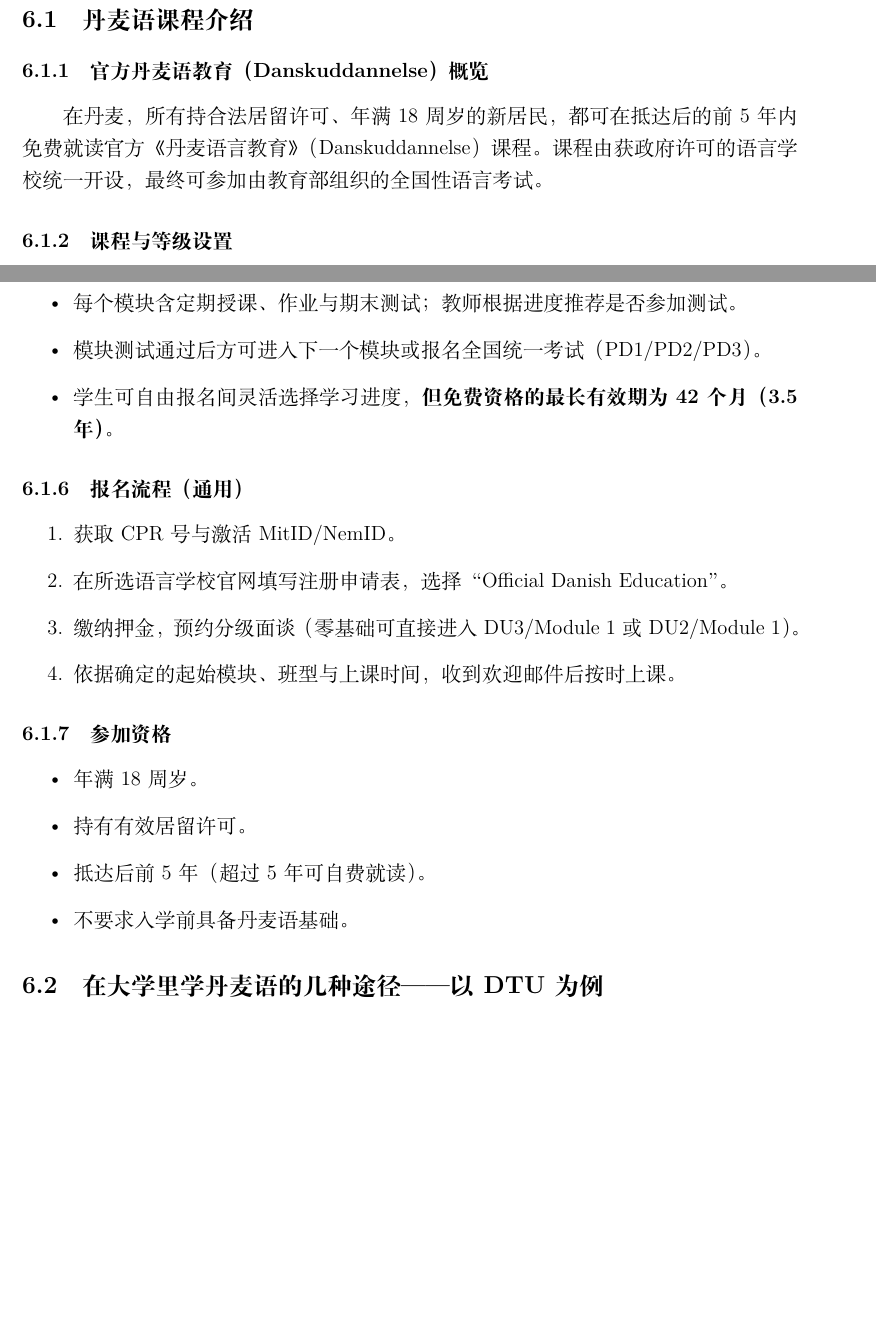
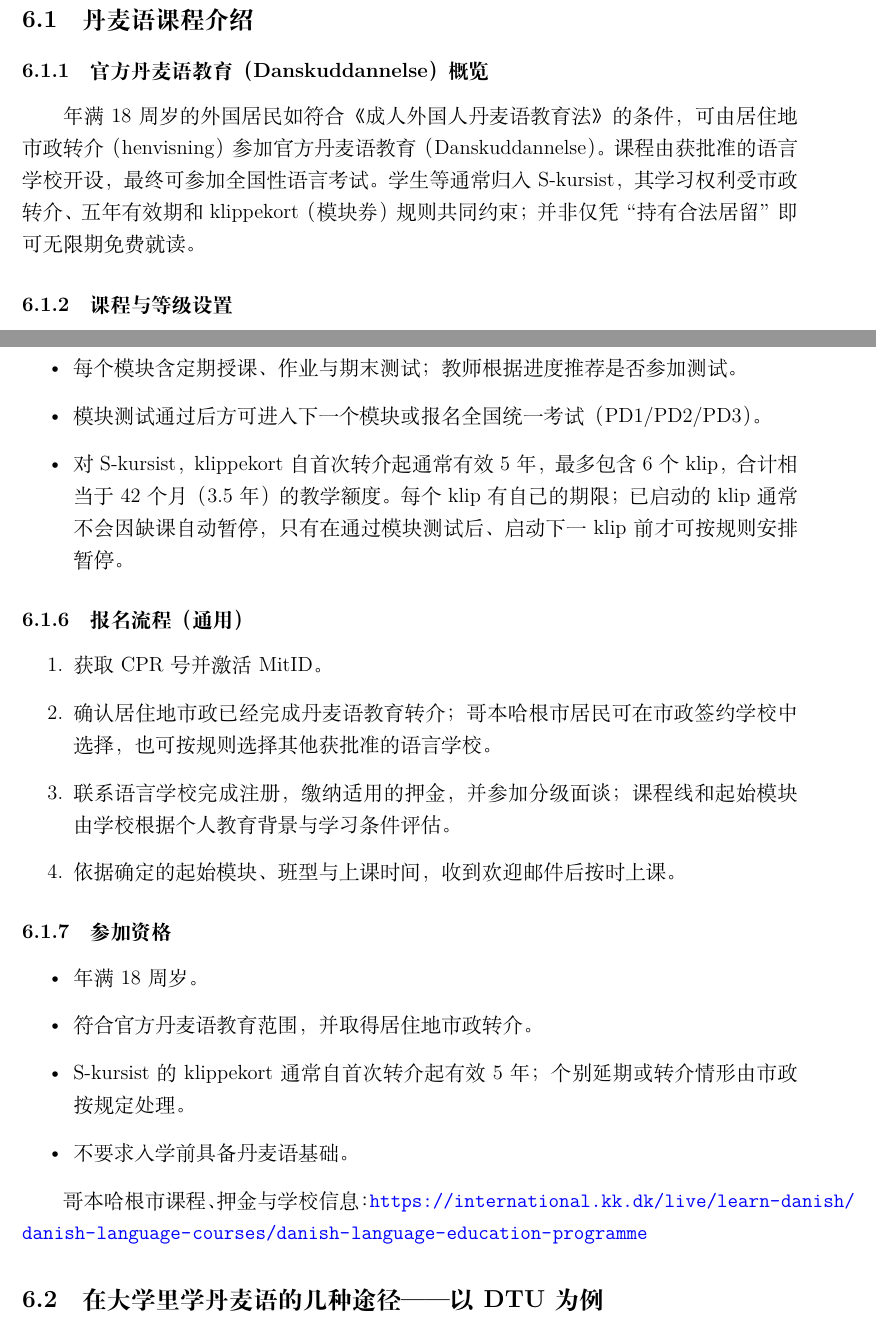
Before and after one commit to PersimmonYY/copenhagen-student-handbook, a LaTeX document (main.tex, which reads chapters/danish.tex): two parts of pages 17 and 18 of 34, joined at a grey line, cut so that both start at the same text, the shorter picture padded with empty space. Compiled offline with XeLaTeX.

Commit message:
fix: clarify official Danish course eligibility

```diff
--- a/chapters/danish.tex
+++ b/chapters/danish.tex
@@ -4,7 +4,7 @@
 \crefname{subsection}{节}{节}  % 输出“5.1 节”
 
 \subsubsection{官方丹麦语教育（Danskuddannelse）概览}
-在丹麦，所有持合法居留许可、年满 18 周岁的新居民， 都可在抵达后的前 5 年内免费就读官方《丹麦语言教育》（Danskuddannelse）课程。课程由获政府许可的语言学校统一开设，最终可参加由教育部组织的全国性语言考试。
+年满 18 周岁的外国居民如符合《成人外国人丹麦语教育法》的条件，可由居住地市政转介（henvisning）参加官方丹麦语教育（Danskuddannelse）。课程由获批准的语言学校开设，最终可参加全国性语言考试。学生等通常归入 S-kursist，其学习权利受市政转介、五年有效期和 klippekort（模块券）规则共同约束；并非仅凭“持有合法居留”即可无限期免费就读。
 
 \subsubsection{课程与等级设置}
 官方课程分为三条学习线，共 5–6 个模块，覆盖 CEFR A1–B2。
@@ -53,24 +53,26 @@
 \begin{itemize}
     \item 每个模块含定期授课、作业与期末测试；教师根据进度推荐是否参加测试。
     \item 模块测试通过后方可进入下一个模块或报名全国统一考试（PD1/PD2/PD3）。
-    \item 学生可自由报名间灵活选择学习进度，\textbf{但免费资格的最长有效期为 42 个月（3.5 年）}。
+    \item 对 S-kursist，klippekort 自首次转介起通常有效 5 年，最多包含 6 个 klip，合计相当于 42 个月（3.5 年）的教学额度。每个 klip 有自己的期限；已启动的 klip 通常不会因缺课自动暂停，只有在通过模块测试后、启动下一 klip 前才可按规则安排暂停。
 \end{itemize}
 
 \subsubsection{报名流程（通用）}
 \begin{enumerate}
-    \item 获取 CPR 号与激活 MitID/NemID。
-    \item 在所选语言学校官网填写注册申请表，选择“Official Danish Education”。
-    \item 缴纳押金，预约分级面谈（零基础可直接进入 DU3/Module 1 或 DU2/Module 1）。
+    \item 获取 CPR 号并激活 MitID。
+    \item 确认居住地市政已经完成丹麦语教育转介；哥本哈根市居民可在市政签约学校中选择，也可按规则选择其他获批准的语言学校。
+    \item 联系语言学校完成注册，缴纳适用的押金，并参加分级面谈；课程线和起始模块由学校根据个人教育背景与学习条件评估。
     \item 依据确定的起始模块、班型与上课时间，收到欢迎邮件后按时上课。
 \end{enumerate}
 
 \subsubsection{参加资格}
 \begin{itemize}
     \item 年满 18 周岁。
-    \item 持有有效居留许可。
-    \item 抵达后前 5 年（超过 5 年可自费就读）。
+    \item 符合官方丹麦语教育范围，并取得居住地市政转介。
+    \item S-kursist 的 klippekort 通常自首次转介起有效 5 年；个别延期或转介情形由市政按规定处理。
     \item 不要求入学前具备丹麦语基础。
 \end{itemize}
+
+哥本哈根市课程、押金与学校信息：\url{https://international.kk.dk/live/learn-danish/danish-language-courses/danish-language-education-programme}
 
 \subsection{在大学里学丹麦语的几种途径——以 DTU 为例}
 
```
Also changed, not shown: chapters/danish.tex (10 more changed lines).
